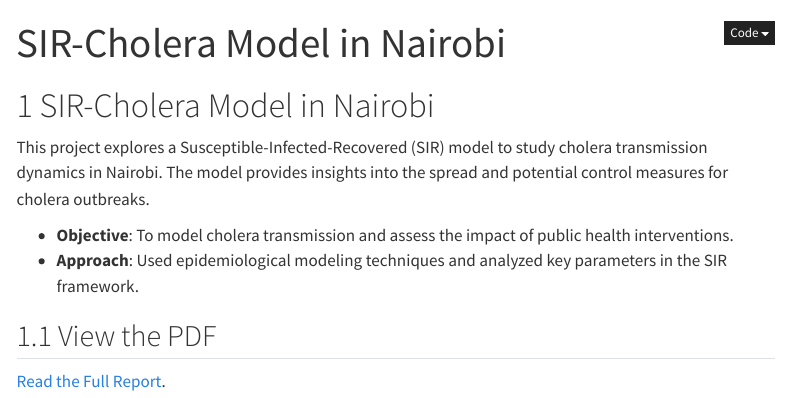
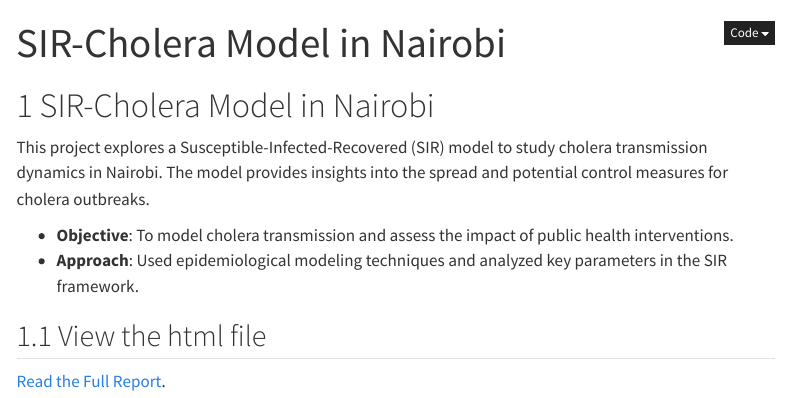
Before and after one commit to analystnyamu/My-Portfolio, a Quarto document (projects/Cholera_SIR_Model.qmd): the page in a window 1100 px wide, from its top. Rendered offline with R 4.5, knitr and Pandoc in place of Quarto, with nearby package versions; menus at the side of the page are left out.

Commit message:
changed the output to html

```diff
--- a/_quarto.yml
+++ b/_quarto.yml
@@ -1,5 +1,6 @@
 project:
   type: website
+  output-dir: docs
 
 website:
   title: "My Portfolio"
@@ -30,4 +31,3 @@ format:
     code-fold: true          # Enable code folding for a cleaner display
     number-sections: true    # Number each section in the document
     toc: true                # Enable a Table of Contents for improved navigation
-    toc-depth: 2             # Set TOC to display up to level-2 headings
--- a/projects/Cholera_SIR_Model.qmd
+++ b/projects/Cholera_SIR_Model.qmd
@@ -11,6 +11,6 @@ This project explores a Susceptible-Infected-Recovered (SIR) model to study chol
 - **Approach**: Used epidemiological modeling techniques and analyzed key parameters in the SIR framework.
 
 
-## View the PDF
+## View the html file
 
-[Read the Full Report](./SIR_Model_Cholera.pdf).
+[Read the Full Report](./SIR_Model_Cholera.html).
```
Also changed, not shown: index.qmd (+1 -0 lines), projects/Learning_Insights.qmd (+1 -1 lines), .quarto/idx/about.qmd.json, .quarto/idx/index.qmd.json, .quarto/idx/projects/Cholera_SIR_Model.qmd.json, .quarto/idx/projects/ICT_Issues.qmd.json, .quarto/idx/projects/Learning_Insights.qmd.json, .quarto/idx/projects/Math_Book.qmd.json, .quarto/idx/projects/TB_Article.qmd.json, docs/search.json, 18 other files.
